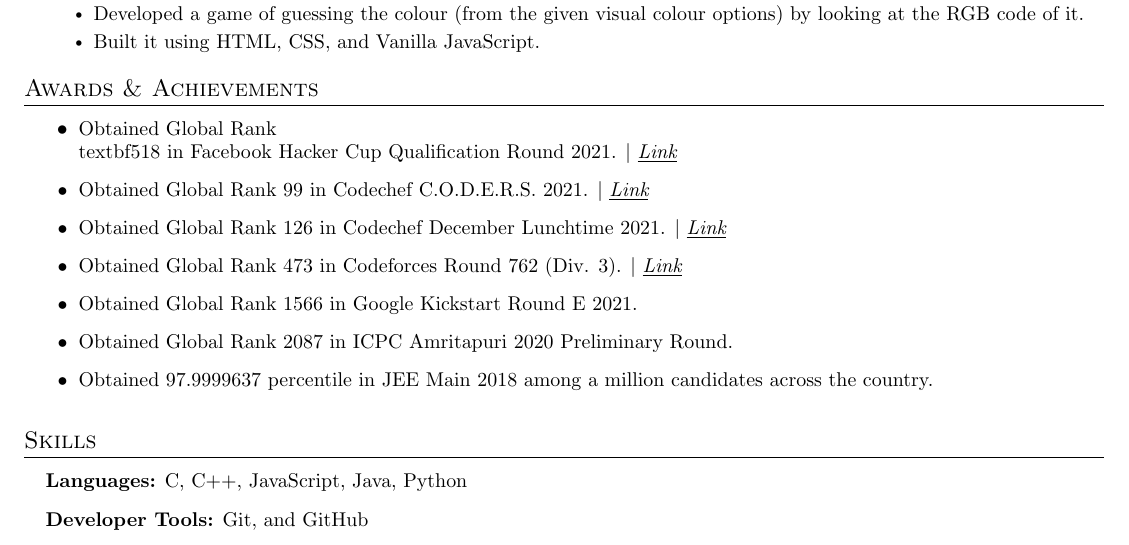
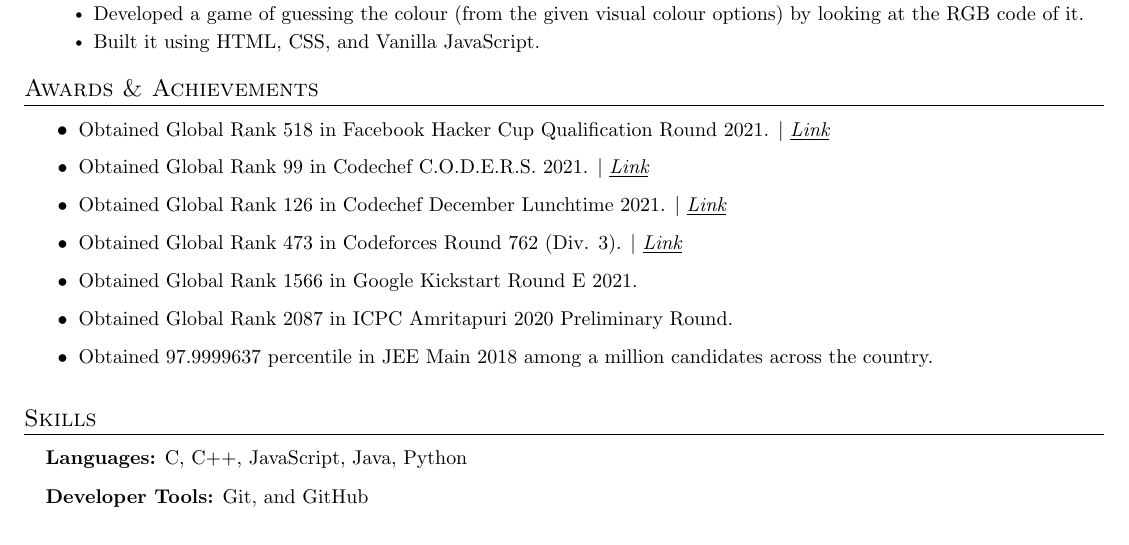
Before and after one commit to tomargovind/tempRepo2, a LaTeX document (6377734f62720901e6b047c3.tex): part of the page, cut so that both start at the same text. Compiled offline with pdfLaTeX.

Commit message:
File Updated!

```diff
--- a/6377734f62720901e6b047c3.tex
+++ b/6377734f62720901e6b047c3.tex
@@ -201,7 +201,7 @@
 \section{Awards \& Achievements}
   \vspace{2pt}
   \resumeItemListStart
-  \resumeItem{Obtained Global Rank \\\\\\textbf{518} in Facebook Hacker Cup Qualification Round 2021. $|$ \underline{\emph{\href{https://drive.google.com/file/d/1jPu8BfnQKZ1c27xlJ-RbH9h47UY2SjvW/view}{Link}}}}\resumeItem{Obtained Global Rank 99 in Codechef C.O.D.E.R.S. 2021. $|$ \underline{\emph{\href{https://www.codechef.com/rankings/FOUR21B?order=asc&search=govindtomar21&sortBy=rank}{Link}}}}\resumeItem{Obtained Global Rank 126 in Codechef December Lunchtime 2021. $|$ \underline{\emph{\href{https://www.codechef.com/rankings/LTIME103B?order=asc&search=govindtomar21&sortBy=rank}{Link}}}}\resumeItem{Obtained Global Rank 473 in Codeforces Round 762 (Div. 3). $|$ \underline{\emph{\href{https://codeforces.com/contest/1619/standings?list=da8ee0f7b6c9d6b336f1c30139f022f7}{Link}}}}\resumeItem{Obtained Global Rank 1566 in Google Kickstart Round E 2021. }\resumeItem{Obtained Global Rank 2087 in ICPC Amritapuri 2020 Preliminary Round. }\resumeItem{Obtained 97.9999637 percentile in JEE Main 2018 among a million candidates across the country. }
+  \resumeItem{Obtained Global Rank 518 in Facebook Hacker Cup Qualification Round 2021. $|$ \underline{\emph{\href{https://drive.google.com/file/d/1jPu8BfnQKZ1c27xlJ-RbH9h47UY2SjvW/view}{Link}}}}\resumeItem{Obtained Global Rank 99 in Codechef C.O.D.E.R.S. 2021. $|$ \underline{\emph{\href{https://www.codechef.com/rankings/FOUR21B?order=asc&search=govindtomar21&sortBy=rank}{Link}}}}\resumeItem{Obtained Global Rank 126 in Codechef December Lunchtime 2021. $|$ \underline{\emph{\href{https://www.codechef.com/rankings/LTIME103B?order=asc&search=govindtomar21&sortBy=rank}{Link}}}}\resumeItem{Obtained Global Rank 473 in Codeforces Round 762 (Div. 3). $|$ \underline{\emph{\href{https://codeforces.com/contest/1619/standings?list=da8ee0f7b6c9d6b336f1c30139f022f7}{Link}}}}\resumeItem{Obtained Global Rank 1566 in Google Kickstart Round E 2021. }\resumeItem{Obtained Global Rank 2087 in ICPC Amritapuri 2020 Preliminary Round. }\resumeItem{Obtained 97.9999637 percentile in JEE Main 2018 among a million candidates across the country. }
   \resumeItemListEnd
 
 
```
